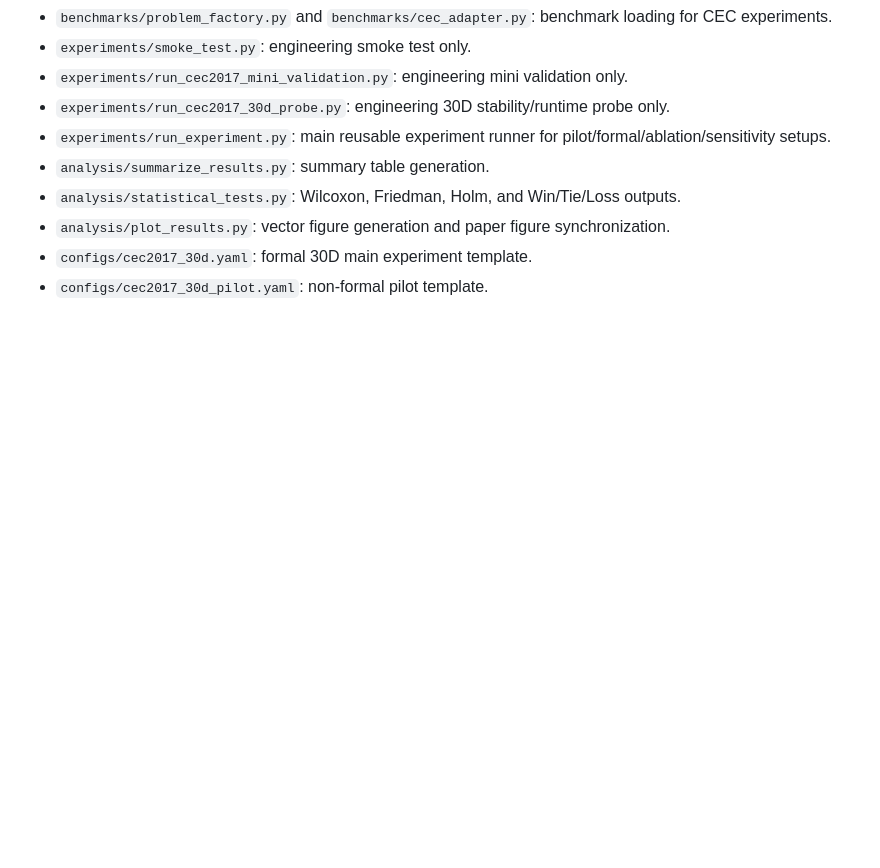
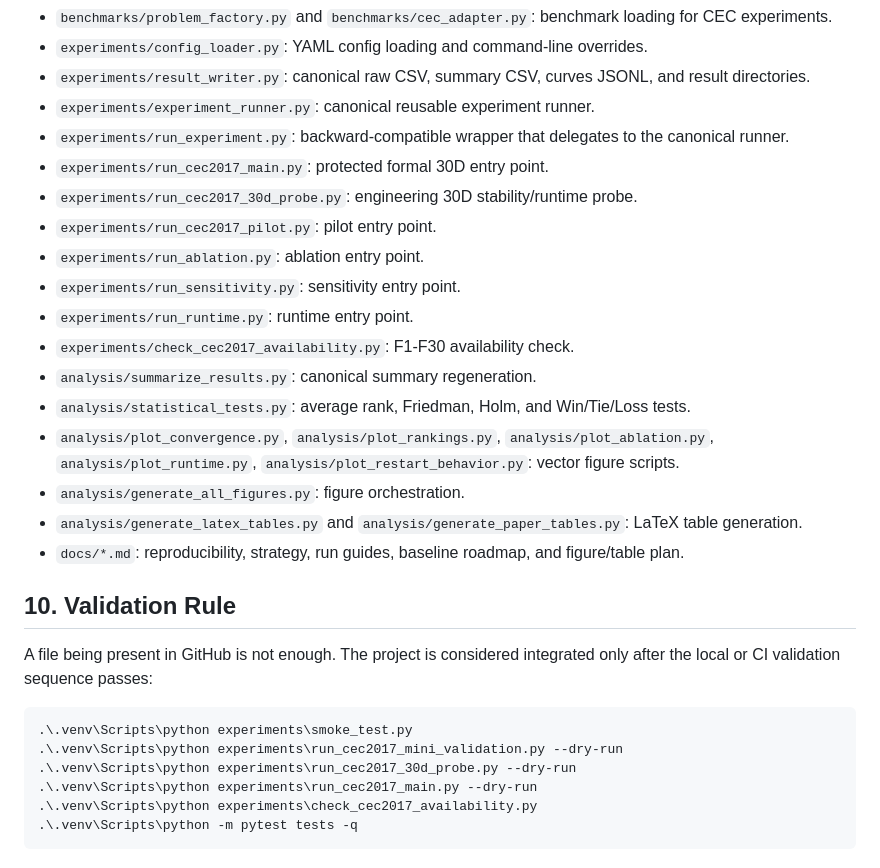
Before and after one commit to creamdesk/ap-srr-pso, a Markdown page: docs/PAPER_STRATEGY.md, the part around one of its changes. GitHub-like rendering; blank space fills up the shorter version.

````diff
--- a/docs/PAPER_STRATEGY.md
+++ b/docs/PAPER_STRATEGY.md
@@ -235,10 +117,31 @@ Allowed conservative wording:
 - `benchmarks/problem_factory.py` and `benchmarks/cec_adapter.py`: benchmark loading for CEC experiments.
-- `experiments/smoke_test.py`: engineering smoke test only.
-- `experiments/run_cec2017_mini_validation.py`: engineering mini validation only.
-- `experiments/run_cec2017_30d_probe.py`: engineering 30D stability/runtime probe only.
-- `experiments/run_experiment.py`: main reusable experiment runner for pilot/formal/ablation/sensitivity setups.
-- `analysis/summarize_results.py`: summary table generation.
-- `analysis/statistical_tests.py`: Wilcoxon, Friedman, Holm, and Win/Tie/Loss outputs.
-- `analysis/plot_results.py`: vector figure generation and paper figure synchronization.
-- `configs/cec2017_30d.yaml`: formal 30D main experiment template.
-- `configs/cec2017_30d_pilot.yaml`: non-formal pilot template.
+- `experiments/config_loader.py`: YAML config loading and command-line overrides.
+- `experiments/result_writer.py`: canonical raw CSV, summary CSV, curves JSONL, and result directories.
+- `experiments/experiment_runner.py`: canonical reusable experiment runner.
+- `experiments/run_experiment.py`: backward-compatible wrapper that delegates to the canonical runner.
+- `experiments/run_cec2017_main.py`: protected formal 30D entry point.
+- `experiments/run_cec2017_30d_probe.py`: engineering 30D stability/runtime probe.
+- `experiments/run_cec2017_pilot.py`: pilot entry point.
+- `experiments/run_ablation.py`: ablation entry point.
+- `experiments/run_sensitivity.py`: sensitivity entry point.
+- `experiments/run_runtime.py`: runtime entry point.
+- `experiments/check_cec2017_availability.py`: F1-F30 availability check.
+- `analysis/summarize_results.py`: canonical summary regeneration.
+- `analysis/statistical_tests.py`: average rank, Friedman, Holm, and Win/Tie/Loss tests.
+- `analysis/plot_convergence.py`, `analysis/plot_rankings.py`, `analysis/plot_ablation.py`, `analysis/plot_runtime.py`, `analysis/plot_restart_behavior.py`: vector figure scripts.
+- `analysis/generate_all_figures.py`: figure orchestration.
+- `analysis/generate_latex_tables.py` and `analysis/generate_paper_tables.py`: LaTeX table generation.
+- `docs/*.md`: reproducibility, strategy, run guides, baseline roadmap, and figure/table plan.
+
+## 10. Validation Rule
+
+A file being present in GitHub is not enough. The project is considered integrated only after the local or CI validation sequence passes:
+
+```powershell
+.\.venv\Scripts\python experiments\smoke_test.py
+.\.venv\Scripts\python experiments\run_cec2017_mini_validation.py --dry-run
+.\.venv\Scripts\python experiments\run_cec2017_30d_probe.py --dry-run
+.\.venv\Scripts\python experiments\run_cec2017_main.py --dry-run
+.\.venv\Scripts\python experiments\check_cec2017_availability.py
+.\.venv\Scripts\python -m pytest tests -q
+```
````
Also changed, not shown: other parts of docs/PAPER_STRATEGY.md (+28 -146 lines).
